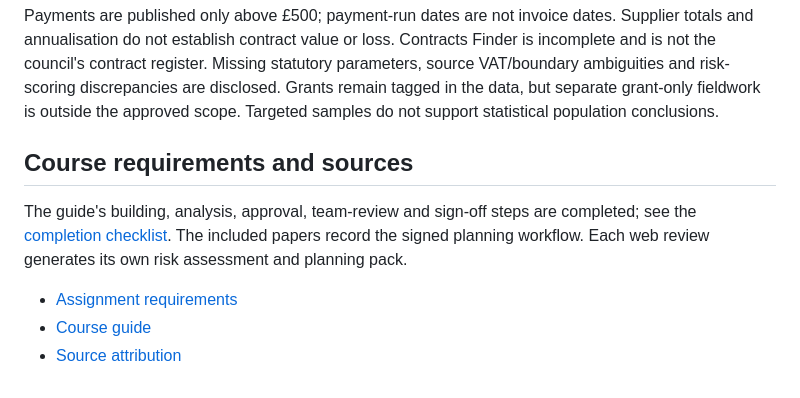
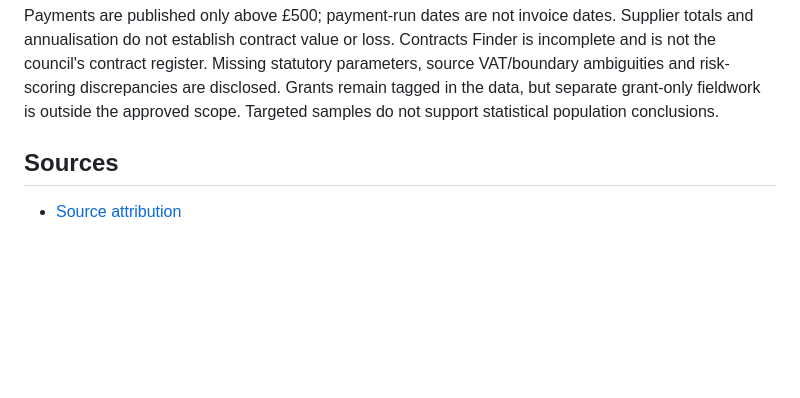
Before and after one commit to J-A-Y-0/procurement-audit-planner, a Markdown page: README.md, the part around the change. Rendered like a GitHub page; blank space fills up the shorter version.

Commit message:
Tighten README wording

```diff
--- a/README.md
+++ b/README.md
@@ -72,10 +72,6 @@ The supplied workbooks contain 10,607 payment rows for May–July 2026. After do
 
 Payments are published only above £500; payment-run dates are not invoice dates. Supplier totals and annualisation do not establish contract value or loss. Contracts Finder is incomplete and is not the council's contract register. Missing statutory parameters, source VAT/boundary ambiguities and risk-scoring discrepancies are disclosed. Grants remain tagged in the data, but separate grant-only fieldwork is outside the approved scope. Targeted samples do not support statistical population conclusions.
 
-## Course requirements and sources
+## Sources
 
-The guide's building, analysis, approval, team-review and sign-off steps are completed; see the [completion checklist](docs/guide-completion.md). The included papers record the signed planning workflow. Each web review generates its own risk assessment and planning pack.
-
-- [Assignment requirements](https://bruinlearn.ucla.edu/courses/237935/assignments/2055518)
-- [Course guide](https://procurement-audit-planner.vercel.app/)
 - [Source attribution](docs/source-attribution.md)
```
